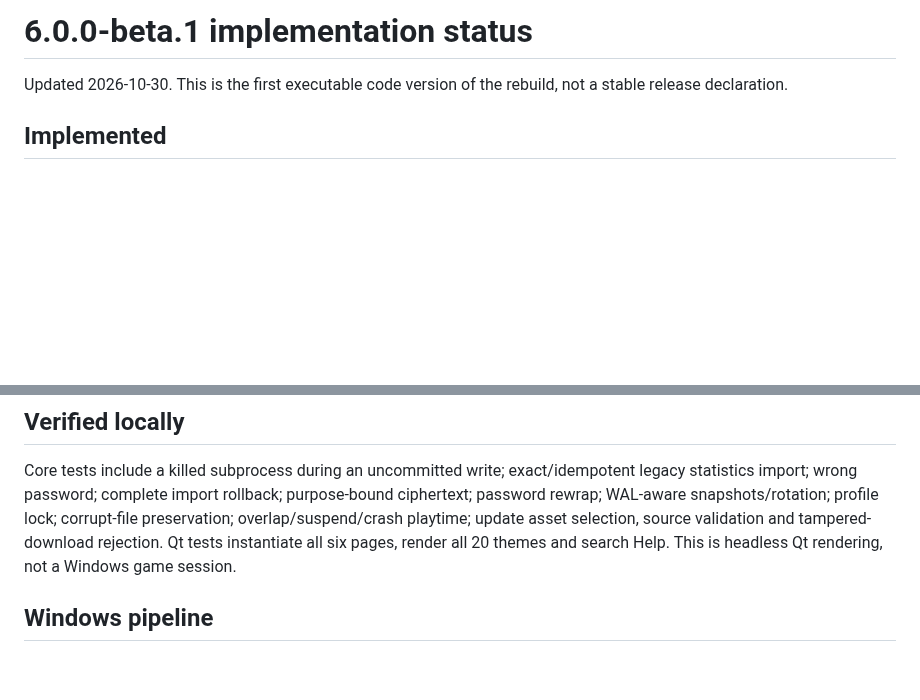
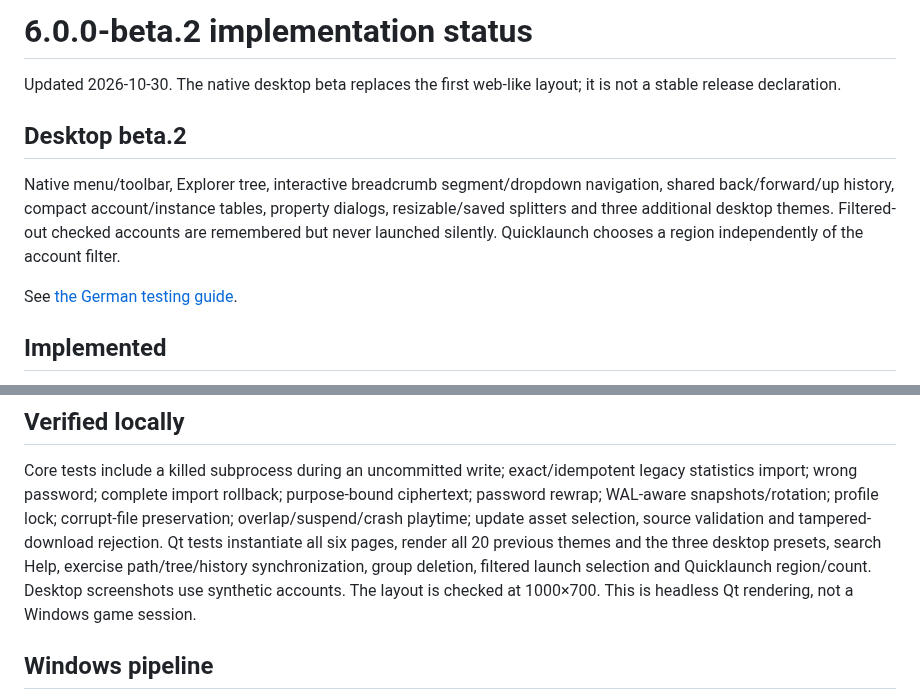
Before and after one commit to xLordTime/wiz-q-launcher, a Markdown page: documentation/V6_BETA.md, 2 parts joined by grey strips. Rendered like a GitHub page; blank space fills up the shorter version.

```diff
--- a/documentation/V6_BETA.md
+++ b/documentation/V6_BETA.md
@@ -1,5 +1,10 @@
-# 6.0.0-beta.1 implementation status
-Updated 2026-10-30. This is the first executable code version of the rebuild, not a stable release declaration.
+# 6.0.0-beta.2 implementation status
+Updated 2026-10-30. The native desktop beta replaces the first web-like layout; it is not a stable release declaration.
+
+## Desktop beta.2
+Native menu/toolbar, Explorer tree, interactive breadcrumb segment/dropdown navigation, shared back/forward/up history, compact account/instance tables, property dialogs, resizable/saved splitters and three additional desktop themes. Filtered-out checked accounts are remembered but never launched silently. Quicklaunch chooses a region independently of the account filter.
+
+See [the German testing guide](V6_TESTING.md).
 
 ## Implemented
 All six main pages, grouped drag/drop accounts, favorite/region filters, saved launch profiles, native backend interface, playtime heartbeat/recovery, local secure vault, legacy import, checked snapshots/recovery/export, update staging/relay, Discord integration, tutorial, contextual offline help, 20 themes, live Theme Creator, Stat Monitor, segmented FFmpeg replay/record, trusted addon worker protocol and example.
@@ -8,7 +13,7 @@ The first transition may use a newly downloaded EXE, as accepted in the 6.0 plan
 
 ## Verified locally
 Core tests include a killed subprocess during an uncommitted write; exact/idempotent legacy statistics import; wrong password; complete import rollback; purpose-bound ciphertext; password rewrap; WAL-aware snapshots/rotation; profile lock; corrupt-file preservation; overlap/suspend/crash playtime; update asset selection, source validation and tampered-download rejection.
-Qt tests instantiate all six pages, render all 20 themes and search Help. This is headless Qt rendering, not a Windows game session.
+Qt tests instantiate all six pages, render all 20 previous themes and the three desktop presets, search Help, exercise path/tree/history synchronization, group deletion, filtered launch selection and Quicklaunch region/count. Desktop screenshots use synthetic accounts. The layout is checked at 1000×700. This is headless Qt rendering, not a Windows game session.
 
 ## Windows pipeline
 The native Rust/PyO3 adapter has compiled successfully on Windows; the first full Windows run passed 22 core/Qt/DPAPI/native tests and produced an EXE with working inherited stdin/stdout helper pipes.
```
Also changed, not shown: README.md (+9 -4 lines), documentation/V6_TESTING.md (added, +62 -0 lines), documentation/images/v6-aero-explorer.png (added), documentation/images/v6-arkaner-explorer.png (added), documentation/images/v6-graphit-werkbank.png (added), 13 other files.
